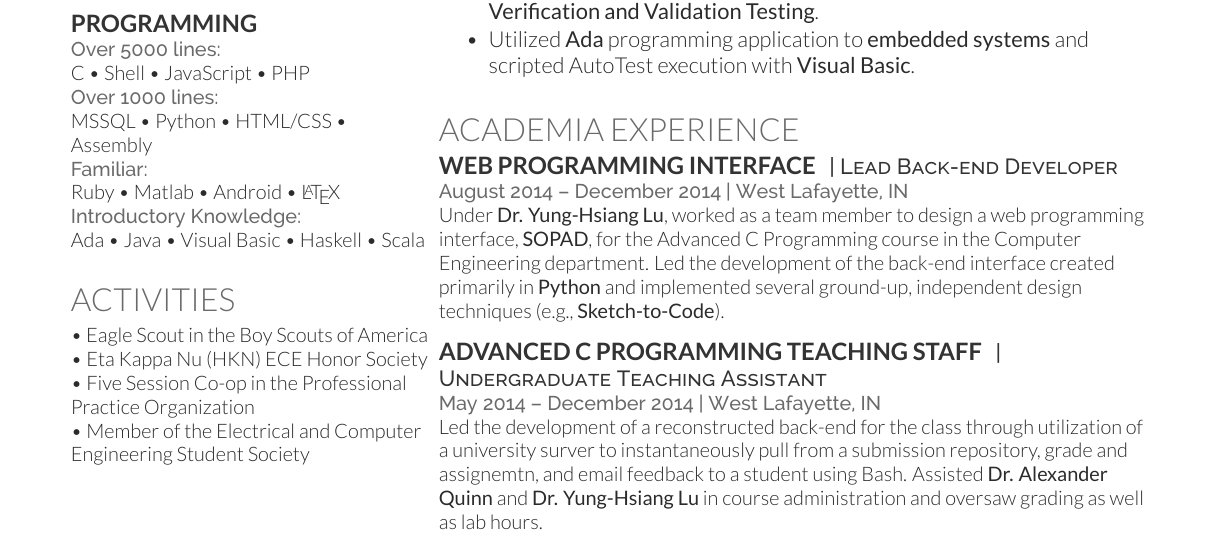
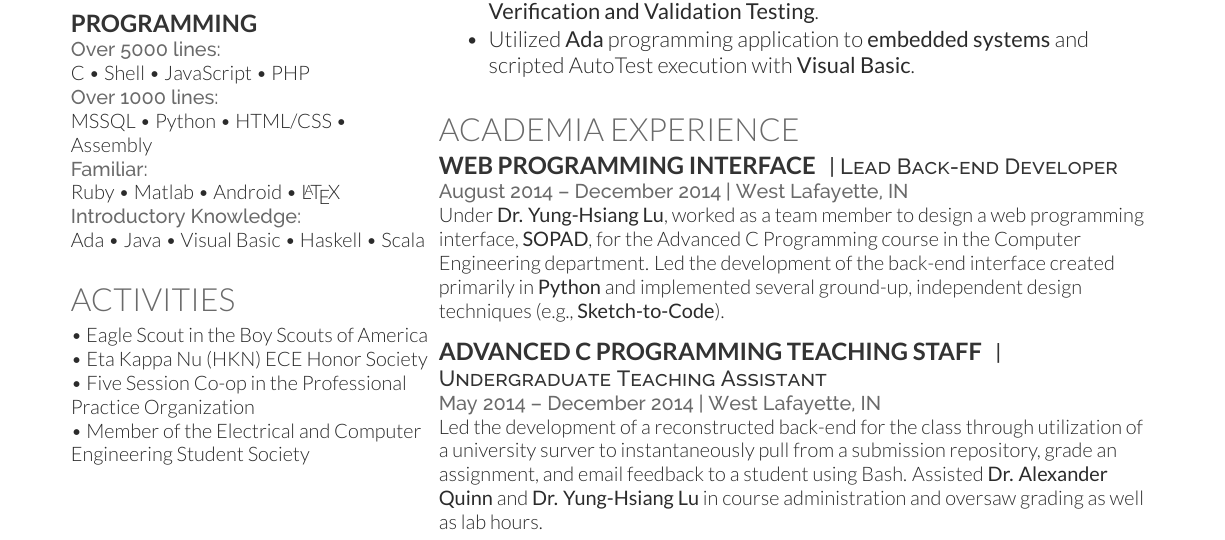
Before and after one commit to brian-rieder/resume-brianrieder, a LaTeX CV (brieder_resume.tex): part of the page, cut so that both start at the same text. Compiled offline with XeLaTeX.

Commit message:
Fixed assignment typo

```diff
--- a/brieder_resume.tex
+++ b/brieder_resume.tex
@@ -192,7 +192,7 @@ Under \textbf{Dr. Yung-Hsiang Lu}, worked as a team member to design a web progr
 \descript{| Undergraduate Teaching Assistant}
 
 \location{May 2014 – December 2014 | West Lafayette, IN}
-Led the development of a reconstructed back-end for the class through utilization of a university surver to instantaneously pull from a submission repository, grade and assignemtn, and email feedback to a student using Bash. Assisted \textbf{Dr. Alexander Quinn} and \textbf{Dr. Yung-Hsiang Lu} in course administration and oversaw grading as well as lab hours.
+Led the development of a reconstructed back-end for the class through utilization of a university surver to instantaneously pull from a submission repository, grade an assignment, and email feedback to a student using Bash. Assisted \textbf{Dr. Alexander Quinn} and \textbf{Dr. Yung-Hsiang Lu} in course administration and oversaw grading as well as lab hours.
 
 \sectionspace % Some whitespace after the section
 
```
Also changed, not shown: Resume_BrianRieder_Purdue.pdf, 3 other files.
